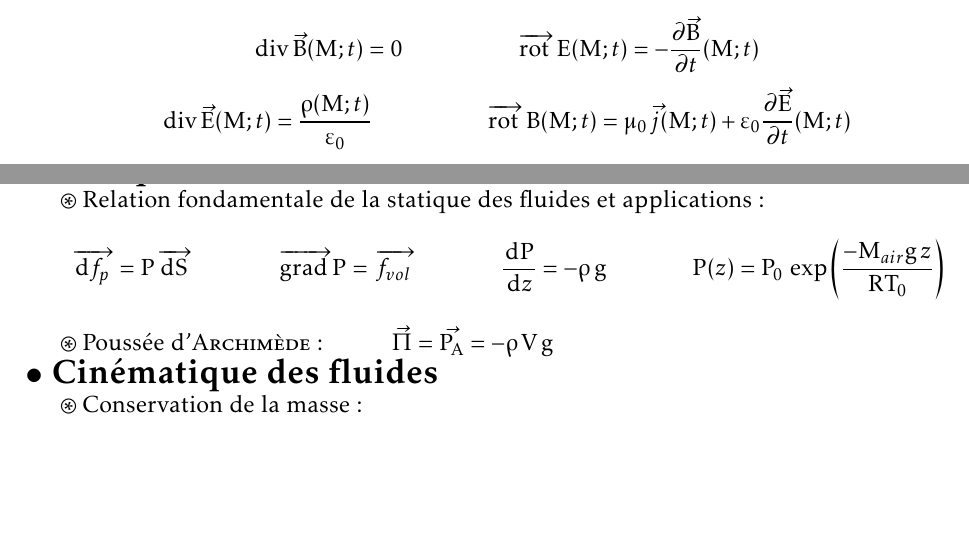
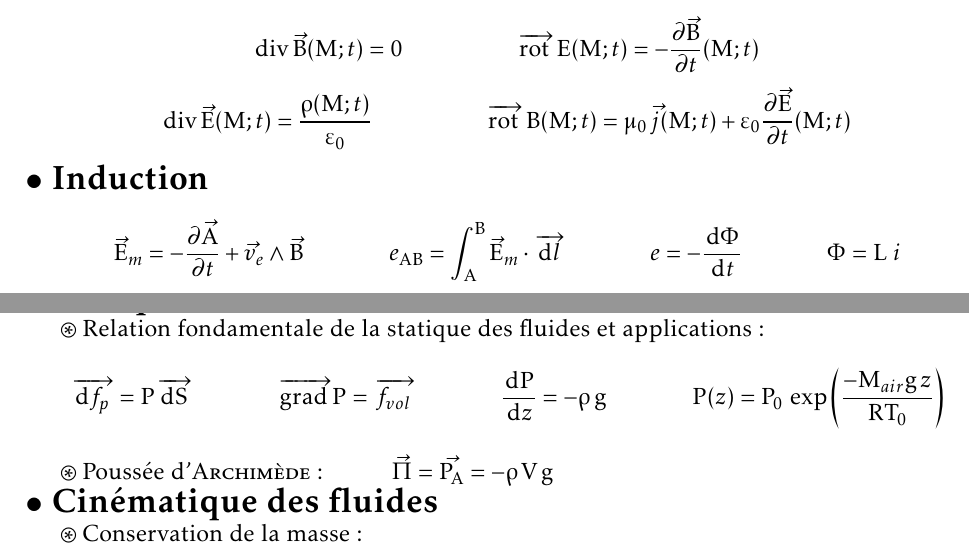
Before and after one commit to alexmick/FormulairePhy, a LaTeX document (FormulairePhy.Spe.tex, which reads electromag.tex): two parts of pages 3 and 4 of 5, joined at a grey line, cut so that both start at the same text, the shorter picture padded with empty space. Compiled offline with pdfLaTeX; the source files are stored in an older character set and shown here as Unicode.

Commit message:
Début induction

```diff
--- a/electromag.tex
+++ b/electromag.tex
@@ -2,3 +2,10 @@
 \titre{Équations de \textsc{Maxwell}}
 \[\div{\vec{B}(M;t)} = 0 \hspace{2cm} \rot{E(M;t)} = - \frac{\partial \vec{B}}{\partial t}(M;t) \]
 \[\div{\vec{E}(M;t)} = \frac{\rho (M;t)}{\varepsilon _0} \hspace{2cm} \rot{B(M;t)} = \mu _0\,\vec{j}(M;t) + \varepsilon _0 \frac{\partial \vec{E}}{\partial t}(M;t) \]
+\titre{Induction}
+\[
+\vec{E}_m=-\partd{\vec{A}}{t}+\vec{v}_e\wedge\vec{B} \hspace{15mm}
+e_{AB}=\int_A^B \vec{E}_m\cdot \overrightarrow{\D{l}} \hspace{15mm}
+e=-\frac{\D\Phi}{\D t} \hspace{15mm}
+\Phi=L\;i
+\]
```
Also changed, not shown: FormulairePhy.Spe.pdf.
